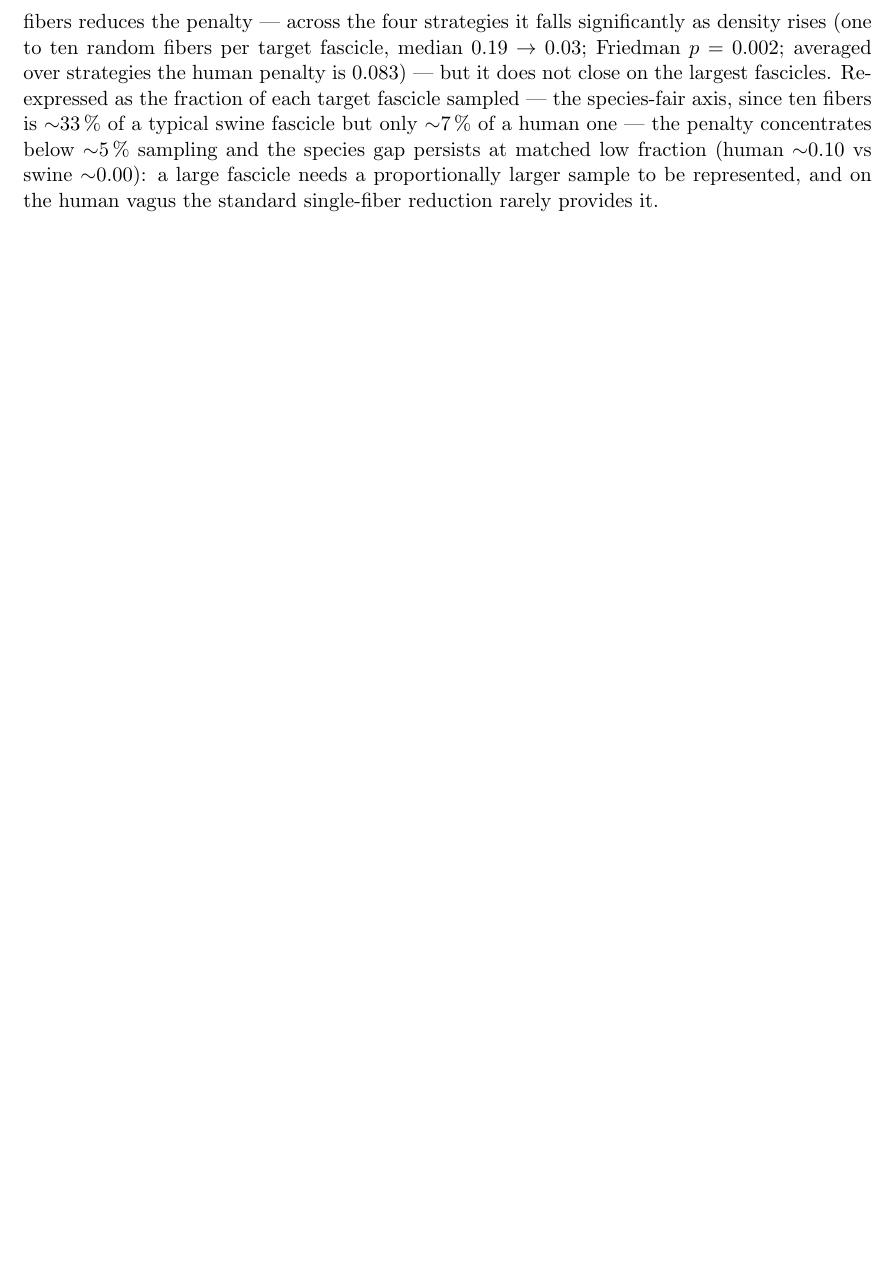
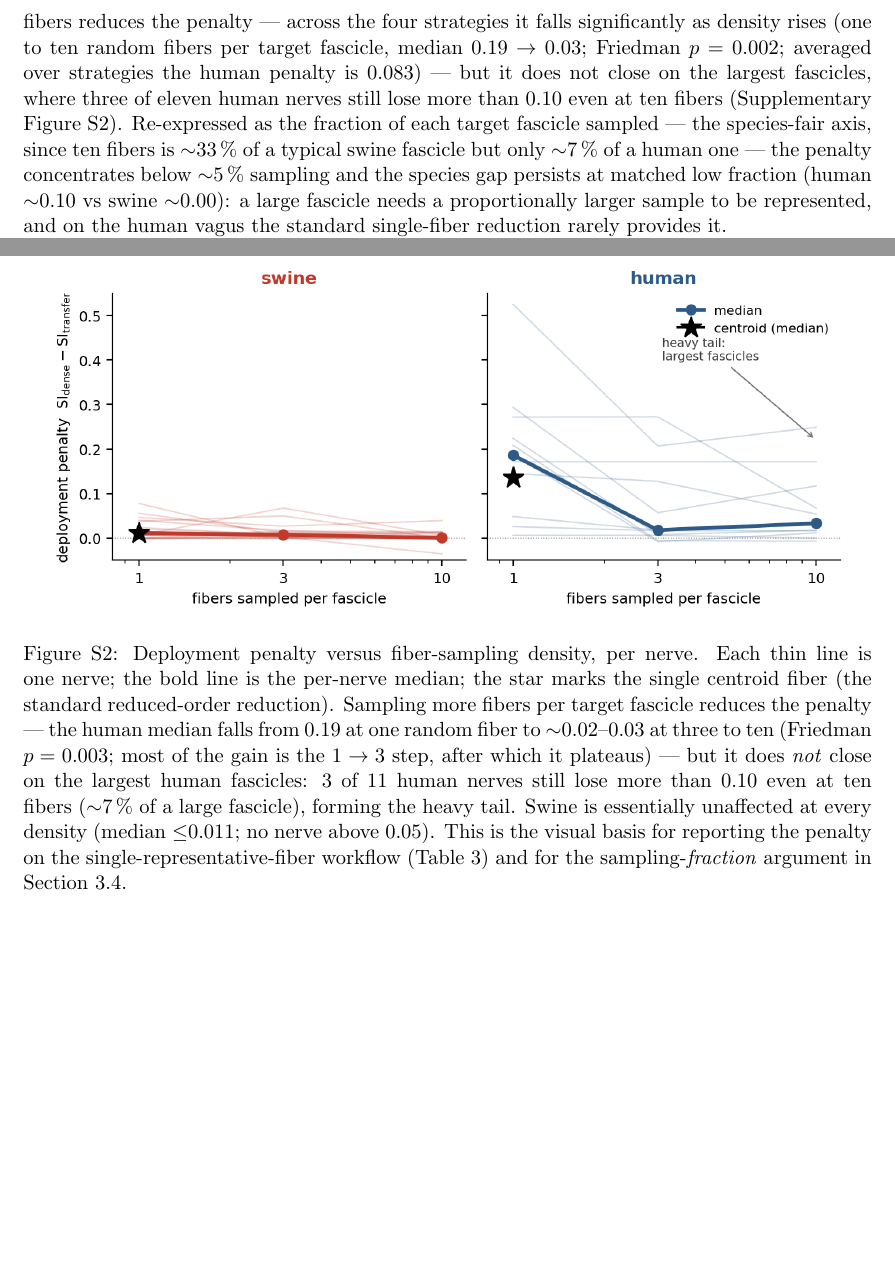
Before and after one commit to CellularSyntax/jaxon, a LaTeX paper (manuscript/main.tex, which reads manuscript/sections/03_results.tex, manuscript/sections/06_supplementary.tex): part of page 11 of 79 before the commit and two parts of pages 11 and 24 of 80 after it, the two joined at a grey line, cut so that both start at the same text, the shorter picture padded with empty space. Compiled offline with pdfLaTeX.

Commit message:
supp: add deployment-penalty vs sampling-density figure (figS_density)
Per-nerve trajectories of penalty vs fibers sampled per fascicle (swine|human).
Makes the corrected density story visual: sampling more fibers reduces the penalty
(human median 0.19->0.02 from 1 to 3 fibers, Friedman p=0.003) but the largest
human fascicles stay undersampled even at 10 fibers (3/11 nerves >0.10 = heavy
tail); swine flat at ~0 throughout. The per-nerve spaghetti exposes the tail that
fig3d's aggregate means hide. Forward-referenced from results 3.5.
Builds clean (main_iop 78pp, refs resolved).

Co-Authored-By: Claude Opus 4.8 <noreply@anthropic.com>

```diff
--- a/manuscript/sections/03_results.tex
+++ b/manuscript/sections/03_results.tex
@@ -369,7 +369,9 @@ than $0.05$.  Sampling \emph{more} fibers reduces the penalty --- across
 the four strategies it falls significantly as density rises (one to ten
 random fibers per target fascicle, median $0.19 \rightarrow 0.03$;
 Friedman $p = 0.002$; averaged over strategies the human penalty is
-$0.083$) --- but it does not close on the largest fascicles.  Re-expressed
+$0.083$) --- but it does not close on the largest fascicles, where three
+of eleven human nerves still lose more than $0.10$ even at ten fibers
+(Supplementary Figure~\ref{fig:density}).  Re-expressed
 as the fraction of each target fascicle sampled --- the species-fair
 axis, since ten fibers is ${\sim}33\,\%$ of a typical swine fascicle but
 only ${\sim}7\,\%$ of a human one --- the penalty concentrates below
--- a/manuscript/sections/06_supplementary.tex
+++ b/manuscript/sections/06_supplementary.tex
@@ -33,6 +33,27 @@
     inward-propagating APs meeting and annihilating, with a
     jaxon-vs-NEURON peak-voltage discrepancy below $1\,\mu\mathrm{V}$.}
   \label{fig:phenomena}
+\end{figure}
+
+\begin{figure}[h]
+  \centering
+  \figmaybe[width=0.95\textwidth]{supp/figS_density.png}
+  \caption{Deployment penalty versus fiber-sampling density, per nerve.
+    Each thin line is one nerve; the bold line is the per-nerve median;
+    the star marks the single centroid fiber (the standard reduced-order
+    reduction).  Sampling more fibers per target fascicle reduces the
+    penalty --- the human median falls from $0.19$ at one random fiber to
+    ${\sim}0.02$--$0.03$ at three to ten (Friedman $p = 0.003$; most of the
+    gain is the $1\rightarrow3$ step, after which it plateaus) --- but it
+    does \emph{not} close on the largest human fascicles: $3$ of $11$ human
+    nerves still lose more than $0.10$ even at ten fibers (${\sim}7\,\%$ of
+    a large fascicle), forming the heavy tail.  Swine is essentially
+    unaffected at every density (median ${\le}0.011$; no nerve above
+    $0.05$).  This is the visual basis for reporting the penalty on the
+    single-representative-fiber workflow (Table~\ref{tab:duke-cohort}) and
+    for the sampling-\emph{fraction} argument in
+    Section~\ref{sec:results-sparse}.}
+  \label{fig:density}
 \end{figure}
 
 % >>> ANATOMY SECTION (auto-generated) >>>
```
Also changed, not shown: manuscript/figures/supp/figS_density.png (added), manuscript/figures/supp/figS_density.svg (added).
